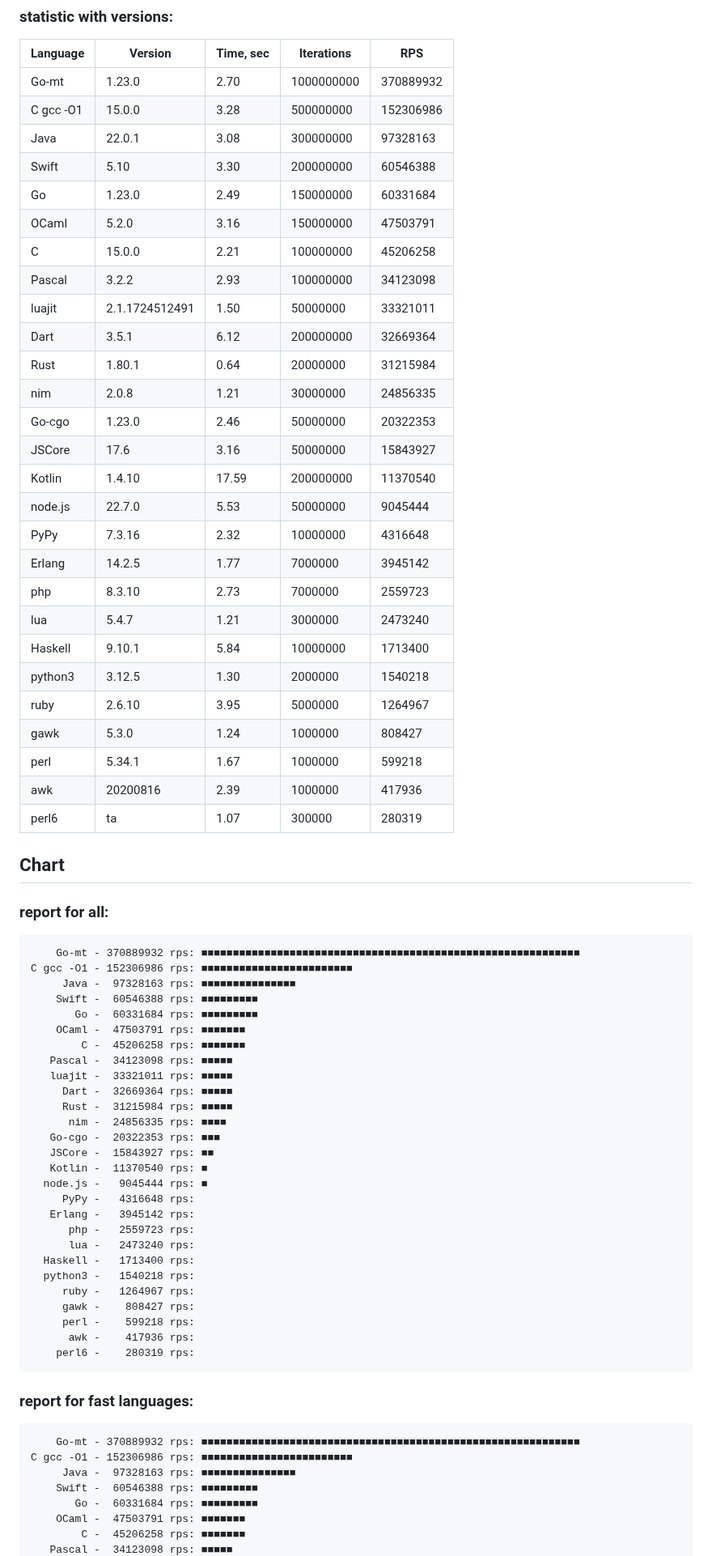
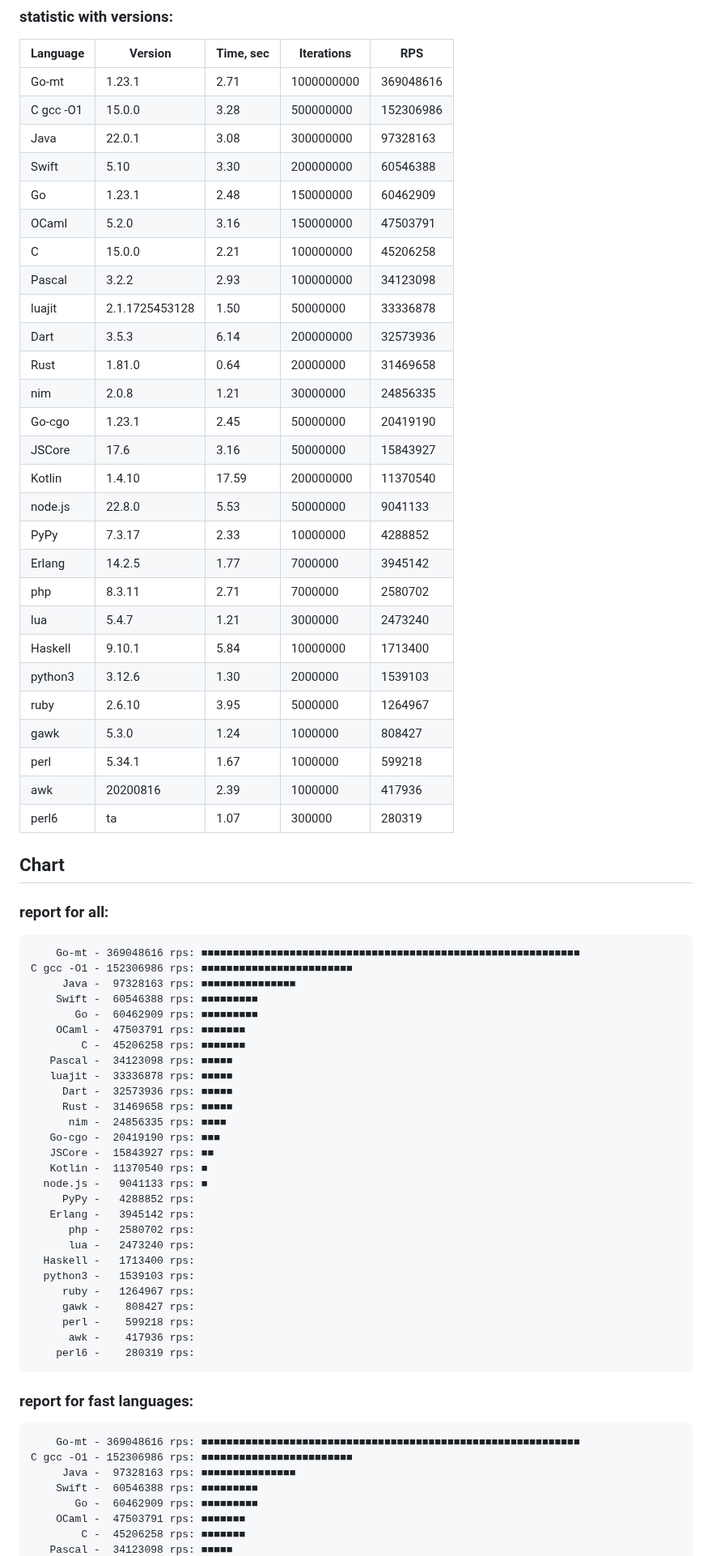
Before and after one commit to msoap/factorial-multi-language, a Markdown page: README.md, the part around one of its changes. Shown at 81% size. GitHub-like rendering.

Commit message:
New versions

```diff
--- a/README.md
+++ b/README.md
@@ -13,28 +13,28 @@ Report:
 
 | Language   | Version        | Time, sec | Iterations | RPS       |
 |------------|----------------|-----------|------------|-----------|
-|      Go-mt |         1.23.0 |      2.70 | 1000000000 | 370889932 |
+|      Go-mt |         1.23.1 |      2.71 | 1000000000 | 369048616 |
 |  C gcc -O1 |         15.0.0 |      3.28 |  500000000 | 152306986 |
 |       Java |         22.0.1 |      3.08 |  300000000 |  97328163 |
 |      Swift |           5.10 |      3.30 |  200000000 |  60546388 |
-|         Go |         1.23.0 |      2.49 |  150000000 |  60331684 |
+|         Go |         1.23.1 |      2.48 |  150000000 |  60462909 |
 |      OCaml |          5.2.0 |      3.16 |  150000000 |  47503791 |
 |          C |         15.0.0 |      2.21 |  100000000 |  45206258 |
 |     Pascal |          3.2.2 |      2.93 |  100000000 |  34123098 |
-|     luajit | 2.1.1724512491 |      1.50 |   50000000 |  33321011 |
-|       Dart |          3.5.1 |      6.12 |  200000000 |  32669364 |
-|       Rust |         1.80.1 |      0.64 |   20000000 |  31215984 |
+|     luajit | 2.1.1725453128 |      1.50 |   50000000 |  33336878 |
+|       Dart |          3.5.3 |      6.14 |  200000000 |  32573936 |
+|       Rust |         1.81.0 |      0.64 |   20000000 |  31469658 |
 |        nim |          2.0.8 |      1.21 |   30000000 |  24856335 |
-|     Go-cgo |         1.23.0 |      2.46 |   50000000 |  20322353 |
+|     Go-cgo |         1.23.1 |      2.45 |   50000000 |  20419190 |
 |     JSCore |           17.6 |      3.16 |   50000000 |  15843927 |
 |     Kotlin |         1.4.10 |     17.59 |  200000000 |  11370540 |
-|    node.js |         22.7.0 |      5.53 |   50000000 |   9045444 |
-|       PyPy |         7.3.16 |      2.32 |   10000000 |   4316648 |
+|    node.js |         22.8.0 |      5.53 |   50000000 |   9041133 |
+|       PyPy |         7.3.17 |      2.33 |   10000000 |   4288852 |
 |     Erlang |         14.2.5 |      1.77 |    7000000 |   3945142 |
-|        php |         8.3.10 |      2.73 |    7000000 |   2559723 |
+|        php |         8.3.11 |      2.71 |    7000000 |   2580702 |
 |        lua |          5.4.7 |      1.21 |    3000000 |   2473240 |
 |    Haskell |         9.10.1 |      5.84 |   10000000 |   1713400 |
-|    python3 |         3.12.5 |      1.30 |    2000000 |   1540218 |
+|    python3 |         3.12.6 |      1.30 |    2000000 |   1539103 |
 |       ruby |         2.6.10 |      3.95 |    5000000 |   1264967 |
 |       gawk |          5.3.0 |      1.24 |    1000000 |    808427 |
 |       perl |         5.34.1 |      1.67 |    1000000 |    599218 |
@@ -45,28 +45,28 @@ Report:
 
 ### report for all:
 
-        Go-mt - 370889932 rps: ■■■■■■■■■■■■■■■■■■■■■■■■■■■■■■■■■■■■■■■■■■■■■■■■■■■■■■■■■■■■
+        Go-mt - 369048616 rps: ■■■■■■■■■■■■■■■■■■■■■■■■■■■■■■■■■■■■■■■■■■■■■■■■■■■■■■■■■■■■
     C gcc -O1 - 152306986 rps: ■■■■■■■■■■■■■■■■■■■■■■■■
          Java -  97328163 rps: ■■■■■■■■■■■■■■■
         Swift -  60546388 rps: ■■■■■■■■■
-           Go -  60331684 rps: ■■■■■■■■■
+           Go -  60462909 rps: ■■■■■■■■■
         OCaml -  47503791 rps: ■■■■■■■
             C -  45206258 rps: ■■■■■■■
        Pascal -  34123098 rps: ■■■■■
-       luajit -  33321011 rps: ■■■■■
-         Dart -  32669364 rps: ■■■■■
-         Rust -  31215984 rps: ■■■■■
+       luajit -  33336878 rps: ■■■■■
+         Dart -  32573936 rps: ■■■■■
+         Rust -  31469658 rps: ■■■■■
           nim -  24856335 rps: ■■■■
-       Go-cgo -  20322353 rps: ■■■
+       Go-cgo -  20419190 rps: ■■■
        JSCore -  15843927 rps: ■■
        Kotlin -  11370540 rps: ■
-      node.js -   9045444 rps: ■
-         PyPy -   4316648 rps:
+      node.js -   9041133 rps: ■
+         PyPy -   4288852 rps:
        Erlang -   3945142 rps:
-          php -   2559723 rps:
+          php -   2580702 rps:
           lua -   2473240 rps:
       Haskell -   1713400 rps:
-      python3 -   1540218 rps:
+      python3 -   1539103 rps:
          ruby -   1264967 rps:
          gawk -    808427 rps:
          perl -    599218 rps:
@@ -75,11 +75,11 @@ Report:
 
 ### report for fast languages:
 
-        Go-mt - 370889932 rps: ■■■■■■■■■■■■■■■■■■■■■■■■■■■■■■■■■■■■■■■■■■■■■■■■■■■■■■■■■■■■
+        Go-mt - 369048616 rps: ■■■■■■■■■■■■■■■■■■■■■■■■■■■■■■■■■■■■■■■■■■■■■■■■■■■■■■■■■■■■
     C gcc -O1 - 152306986 rps: ■■■■■■■■■■■■■■■■■■■■■■■■
          Java -  97328163 rps: ■■■■■■■■■■■■■■■
         Swift -  60546388 rps: ■■■■■■■■■
-           Go -  60331684 rps: ■■■■■■■■■
+           Go -  60462909 rps: ■■■■■■■■■
         OCaml -  47503791 rps: ■■■■■■■
             C -  45206258 rps: ■■■■■■■
        Pascal -  34123098 rps: ■■■■■
```
Also changed, not shown: other parts of README.md (+9 -9 lines).
